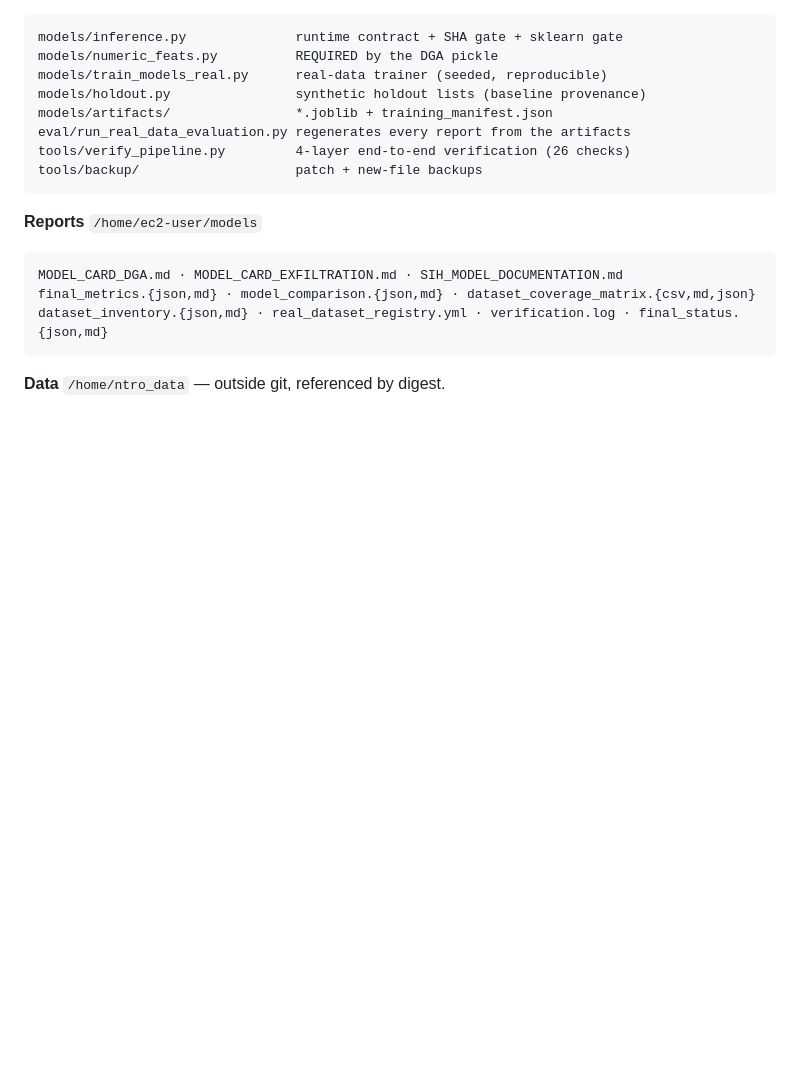
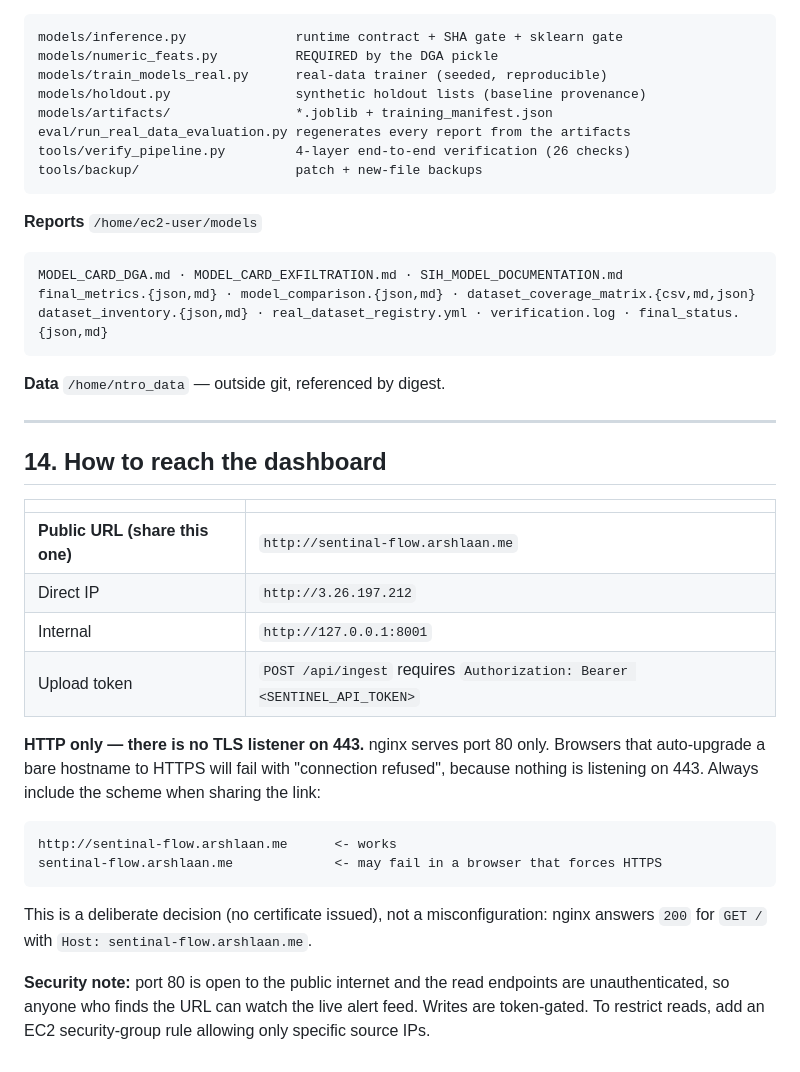
Before and after one commit to Dr4cule/NTRO-SENTINEL, a Markdown page: docs/MODELS.md, the part around the change. GitHub-like rendering; blank space fills up the shorter version.

Commit message:
docs: record the public dashboard URL and the HTTP-only decision
nginx listens on 80 only; there is no TLS listener on 443, so browsers that
auto-upgrade a bare hostname to HTTPS get 'connection refused'. The doc now says
to share the URL with an explicit http:// scheme, and records that port 80 is
publicly reachable with unauthenticated reads.

````diff
--- a/docs/MODELS.md
+++ b/docs/MODELS.md
@@ -530,3 +530,30 @@ dataset_inventory.{json,md} · real_dataset_registry.yml · verification.log ·
 ```
 
 **Data** `/home/ntro_data` — outside git, referenced by digest.
+
+---
+
+## 14. How to reach the dashboard
+
+| | |
+|---|---|
+| **Public URL (share this one)** | `http://sentinal-flow.arshlaan.me` |
+| Direct IP | `http://3.26.197.212` |
+| Internal | `http://127.0.0.1:8001` |
+| Upload token | `POST /api/ingest` requires `Authorization: Bearer <SENTINEL_API_TOKEN>` |
+
+**HTTP only — there is no TLS listener on 443.** nginx serves port 80 only. Browsers that
+auto-upgrade a bare hostname to HTTPS will fail with "connection refused", because nothing is
+listening on 443. Always include the scheme when sharing the link:
+
+```
+http://sentinal-flow.arshlaan.me      <- works
+sentinal-flow.arshlaan.me             <- may fail in a browser that forces HTTPS
+```
+
+This is a deliberate decision (no certificate issued), not a misconfiguration: nginx answers
+`200` for `GET /` with `Host: sentinal-flow.arshlaan.me`.
+
+**Security note:** port 80 is open to the public internet and the read endpoints are unauthenticated,
+so anyone who finds the URL can watch the live alert feed. Writes are token-gated. To restrict
+reads, add an EC2 security-group rule allowing only specific source IPs.
````
